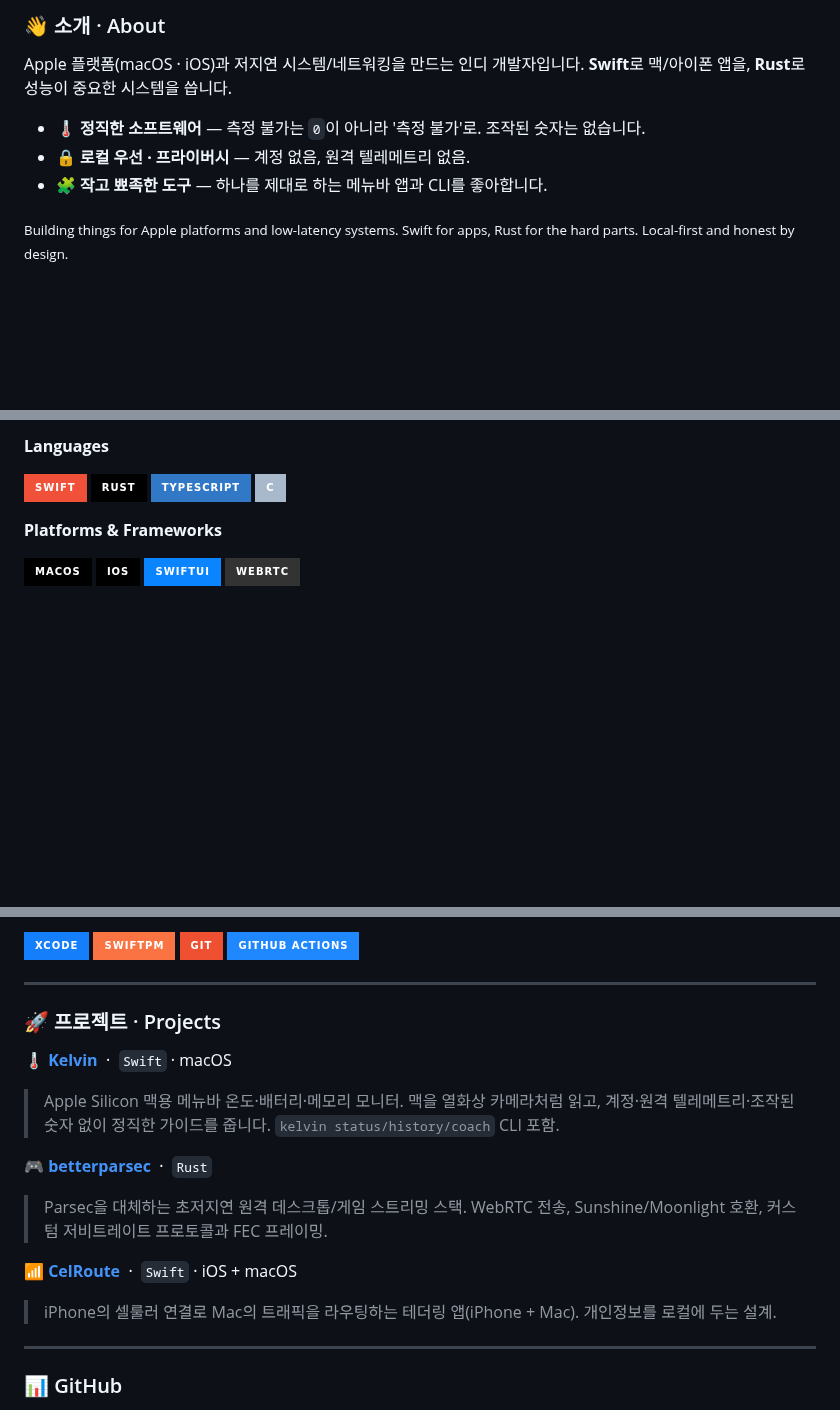
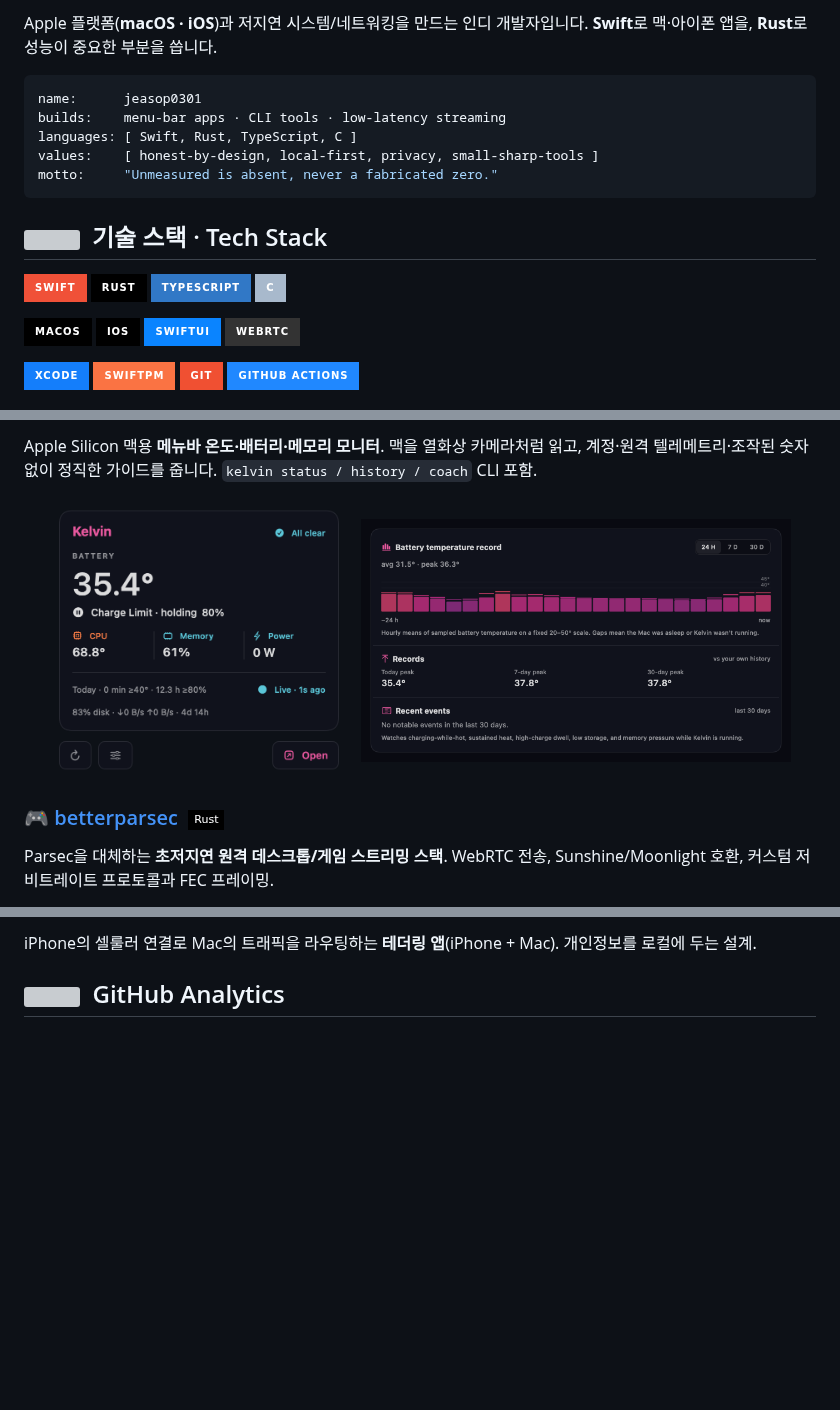
Before and after one commit to jeasop0301/jeasop0301, a Markdown page: README.md, 3 parts joined by grey strips. GitHub-like rendering; pictures changed too: assets/kelvin-history.png (added), assets/kelvin-popover.png (added); badges without logos; blank space fills up the shorter version; grey boxes are pictures that could not be loaded.

Commit message:
Redesign profile README: thermal-gradient banner, real app screenshots, activity graph

````diff
--- a/README.md
+++ b/README.md
@@ -14,12 +18,34 @@
 
-### 👋 소개 · About
+Apple 플랫폼(**macOS · iOS**)과 저지연 시스템/네트워킹을 만드는 인디 개발자입니다.
+**Swift**로 맥·아이폰 앱을, **Rust**로 성능이 중요한 부분을 씁니다.
 
-Apple 플랫폼(macOS · iOS)과 저지연 시스템/네트워킹을 만드는 인디 개발자입니다.
-**Swift**로 맥/아이폰 앱을, **Rust**로 성능이 중요한 시스템을 씁니다.
+```yaml
+name:      jeasop0301
+builds:    menu-bar apps · CLI tools · low-latency streaming
+languages: [ Swift, Rust, TypeScript, C ]
+values:    [ honest-by-design, local-first, privacy, small-sharp-tools ]
+motto:     "Unmeasured is absent, never a fabricated zero."
+```
 
-- 🌡️ **정직한 소프트웨어** — 측정 불가는 `0`이 아니라 '측정 불가'로. 조작된 숫자는 없습니다.
-- 🔒 **로컬 우선 · 프라이버시** — 계정 없음, 원격 텔레메트리 없음.
-- 🧩 **작고 뾰족한 도구** — 하나를 제대로 하는 메뉴바 앱과 CLI를 좋아합니다.
+<!-- ===================== TECH ===================== -->
+## <img src="https://media.giphy.com/media/WFZvB7VIXBgiz3oDXE/giphy.gif" width="26"> &nbsp;기술 스택 · Tech Stack
 
-<sub>Building things for Apple platforms and low-latency systems. Swift for apps, Rust for the hard parts. Local-first and honest by design.</sub>
+<p>
+  <img src="https://img.shields.io/badge/Swift-F05138?style=for-the-badge&logo=swift&logoColor=white" />
+  <img src="https://img.shields.io/badge/Rust-000000?style=for-the-badge&logo=rust&logoColor=white" />
+  <img src="https://img.shields.io/badge/TypeScript-3178C6?style=for-the-badge&logo=typescript&logoColor=white" />
+  <img src="https://img.shields.io/badge/C-A8B9CC?style=for-the-badge&logo=c&logoColor=black" />
+</p>
+<p>
+  <img src="https://img.shields.io/badge/macOS-000000?style=for-the-badge&logo=apple&logoColor=white" />
+  <img src="https://img.shields.io/badge/iOS-000000?style=for-the-badge&logo=apple&logoColor=white" />
+  <img src="https://img.shields.io/badge/SwiftUI-0A84FF?style=for-the-badge&logo=swift&logoColor=white" />
+  <img src="https://img.shields.io/badge/WebRTC-333333?style=for-the-badge&logo=webrtc&logoColor=white" />
+</p>
+<p>
+  <img src="https://img.shields.io/badge/Xcode-147EFB?style=for-the-badge&logo=xcode&logoColor=white" />
+  <img src="https://img.shields.io/badge/SwiftPM-FA7343?style=for-the-badge&logo=swift&logoColor=white" />
+  <img src="https://img.shields.io/badge/Git-F05032?style=for-the-badge&logo=git&logoColor=white" />
+  <img src="https://img.shields.io/badge/GitHub%20Actions-2088FF?style=for-the-badge&logo=githubactions&logoColor=white" />
+</p>
 
@@ -29,15 +56,13 @@ Apple 플랫폼(macOS · iOS)과 저지연 시스템/네트워킹을 만드는
 
-**Languages**
+Apple Silicon 맥용 **메뉴바 온도·배터리·메모리 모니터**. 맥을 열화상 카메라처럼 읽고, 계정·원격 텔레메트리·조작된 숫자 없이 정직한 가이드를 줍니다. `kelvin status / history / coach` CLI 포함.
 
-![Swift](https://img.shields.io/badge/Swift-F05138?style=for-the-badge&logo=swift&logoColor=white)
-![Rust](https://img.shields.io/badge/Rust-000000?style=for-the-badge&logo=rust&logoColor=white)
-![TypeScript](https://img.shields.io/badge/TypeScript-3178C6?style=for-the-badge&logo=typescript&logoColor=white)
-![C](https://img.shields.io/badge/C-A8B9CC?style=for-the-badge&logo=c&logoColor=black)
+<div align="center">
+  <img src="./assets/kelvin-popover.png" width="300" alt="Kelvin popover" />
+  &nbsp;
+  <img src="./assets/kelvin-history.png" width="430" alt="Kelvin thermal history" />
+</div>
 
-**Platforms & Frameworks**
+### 🎮 [betterparsec](https://github.com/jeasop0301/betterparsec) &nbsp;<img src="https://img.shields.io/badge/Rust-000?style=flat-square&logo=rust&logoColor=white" />
 
-![macOS](https://img.shields.io/badge/macOS-000000?style=for-the-badge&logo=apple&logoColor=white)
-![iOS](https://img.shields.io/badge/iOS-000000?style=for-the-badge&logo=apple&logoColor=white)
-![SwiftUI](https://img.shields.io/badge/SwiftUI-0A84FF?style=for-the-badge&logo=swift&logoColor=white)
-![WebRTC](https://img.shields.io/badge/WebRTC-333333?style=for-the-badge&logo=webrtc&logoColor=white)
+Parsec을 대체하는 **초저지연 원격 데스크톱/게임 스트리밍 스택**. WebRTC 전송, Sunshine/Moonlight 호환, 커스텀 저비트레이트 프로토콜과 FEC 프레이밍.
 
@@ -45,25 +70,8 @@ Apple 플랫폼(macOS · iOS)과 저지연 시스템/네트워킹을 만드는
 
-![Xcode](https://img.shields.io/badge/Xcode-147EFB?style=for-the-badge&logo=xcode&logoColor=white)
-![Swift Package Manager](https://img.shields.io/badge/SwiftPM-FA7343?style=for-the-badge&logo=swift&logoColor=white)
-![Git](https://img.shields.io/badge/Git-F05032?style=for-the-badge&logo=git&logoColor=white)
-![GitHub Actions](https://img.shields.io/badge/GitHub%20Actions-2088FF?style=for-the-badge&logo=githubactions&logoColor=white)
+iPhone의 셀룰러 연결로 Mac의 트래픽을 라우팅하는 **테더링 앱**(iPhone + Mac). 개인정보를 로컬에 두는 설계.
 
----
-
-### 🚀 프로젝트 · Projects
-
-**🌡️ [Kelvin](https://github.com/jeasop0301/thermomole)** &nbsp;·&nbsp; `Swift` · macOS
-> Apple Silicon 맥용 메뉴바 온도·배터리·메모리 모니터. 맥을 열화상 카메라처럼 읽고, 계정·원격 텔레메트리·조작된 숫자 없이 정직한 가이드를 줍니다. `kelvin status/history/coach` CLI 포함.
-
-**🎮 [betterparsec](https://github.com/jeasop0301/betterparsec)** &nbsp;·&nbsp; `Rust`
-> Parsec을 대체하는 초저지연 원격 데스크톱/게임 스트리밍 스택. WebRTC 전송, Sunshine/Moonlight 호환, 커스텀 저비트레이트 프로토콜과 FEC 프레이밍.
-
-**📶 [CelRoute](https://github.com/jeasop0301/celroute-support)** &nbsp;·&nbsp; `Swift` · iOS + macOS
-> iPhone의 셀룰러 연결로 Mac의 트래픽을 라우팅하는 테더링 앱(iPhone + Mac). 개인정보를 로컬에 두는 설계.
-
----
-
-### 📊 GitHub
+<!-- ===================== STATS ===================== -->
+## <img src="https://media.giphy.com/media/LnQjpWaON8nhr21vNW/giphy.gif" width="26"> &nbsp;GitHub Analytics
 
 <div align="center">
 
````
Also changed, not shown: other parts of README.md (+18 -11 lines).
